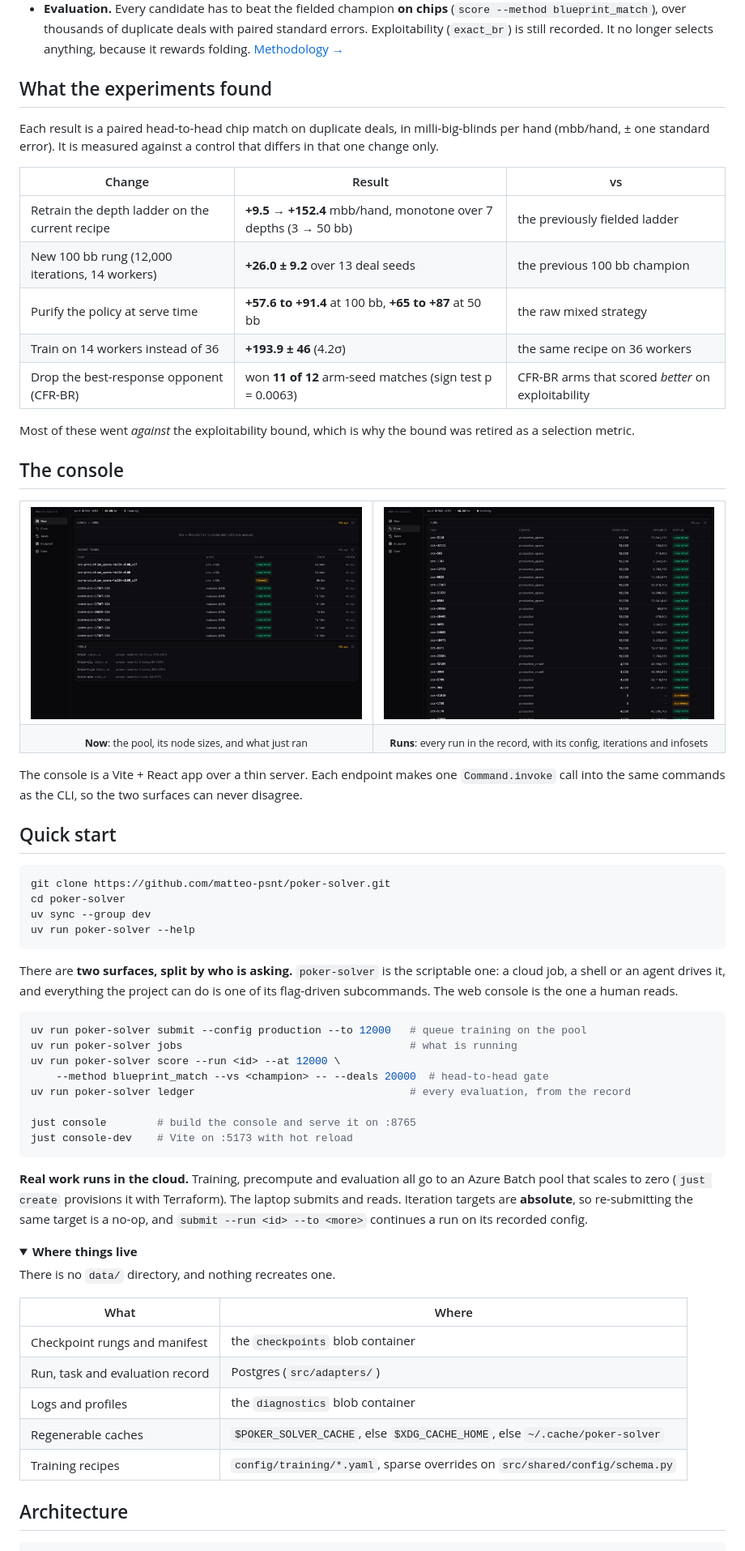
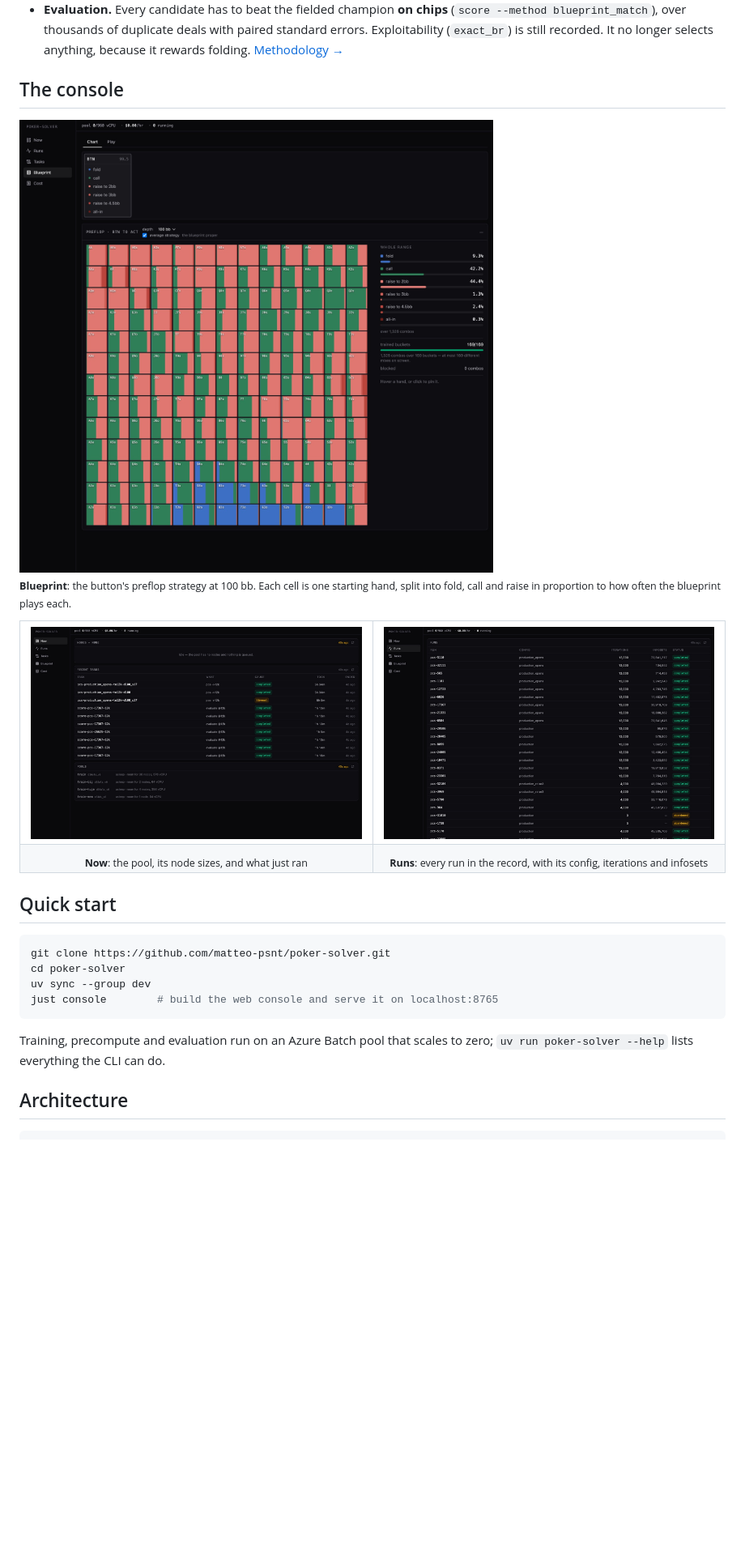
Before and after one commit to matteo-psnt/poker-solver, a Markdown page: README.md, the part around one of its changes. Shown at 81% size. Rendered like a GitHub page; pictures changed too: docs/img/console-blueprint.jpg (added); folded sections open; blank space fills up the shorter version.

Commit message:
docs: README shows the blueprint chart; drop results, command lists and internals

````diff
--- a/README.md
+++ b/README.md
@@ -67,24 +66,11 @@ flowchart LR
   longer selects anything, because it rewards folding.
   [Methodology →](src/pipeline/evaluation/README.md)
 
-## What the experiments found
+## The console
 
-Each result is a paired head-to-head chip match on duplicate deals, in
-milli-big-blinds per hand (mbb/hand, ± one standard error). It is measured
-against a control that differs in that one change only.
+<img src="docs/img/console-blueprint.jpg" alt="Console Blueprint page: the 100 bb button's preflop strategy as a 13x13 hand grid">
 
-| Change | Result | vs |
-|---|---|---|
-| Retrain the depth ladder on the current recipe | **+9.5 → +152.4** mbb/hand, monotone over 7 depths (3 → 50 bb) | the previously fielded ladder |
-| New 100 bb rung (12,000 iterations, 14 workers) | **+26.0 ± 9.2** over 13 deal seeds | the previous 100 bb champion |
-| Purify the policy at serve time | **+57.6 to +91.4** at 100 bb, **+65 to +87** at 50 bb | the raw mixed strategy |
-| Train on 14 workers instead of 36 | **+193.9 ± 46** (4.2σ) | the same recipe on 36 workers |
-| Drop the best-response opponent (CFR-BR) | won **11 of 12** arm-seed matches (sign test p = 0.0063) | CFR-BR arms that scored *better* on exploitability |
-
-Most of these went *against* the exploitability bound, which is why the bound
-was retired as a selection metric.
-
-## The console
+<sub><b>Blueprint</b>: the button's preflop strategy at 100 bb. Each cell is one starting hand, split into fold, call and raise in proportion to how often the blueprint plays each.</sub>
 
 <table>
 <tr>
@@ -97,55 +83,17 @@ was retired as a selection metric.
 </tr>
 </table>
 
-The console is a Vite + React app over a thin server. Each endpoint makes one
-`Command.invoke` call into the same commands as the CLI, so the two surfaces
-can never disagree.
-
 ## Quick start
 
 ```bash
 git clone https://github.com/matteo-psnt/poker-solver.git
 cd poker-solver
 uv sync --group dev
-uv run poker-solver --help
+just console        # build the web console and serve it on localhost:8765
 ```
 
-There are **two surfaces, split by who is asking.** `poker-solver` is the
-scriptable one: a cloud job, a shell or an agent drives it, and everything the
-project can do is one of its flag-driven subcommands. The web console is the
-one a human reads.
-
-```bash
-uv run poker-solver submit --config production --to 12000   # queue training on the pool
-uv run poker-solver jobs                                    # what is running
-uv run poker-solver score --run <id> --at 12000 \
-    --method blueprint_match --vs <champion> -- --deals 20000  # head-to-head gate
-uv run poker-solver ledger                                  # every evaluation, from the record
-
-just console        # build the console and serve it on :8765
-just console-dev    # Vite on :5173 with hot reload
-```
-
-**Real work runs in the cloud.** Training, precompute and evaluation all go to
-an Azure Batch pool that scales to zero (`just create` provisions it with
-Terraform). The laptop submits and reads. Iteration targets are **absolute**,
-so re-submitting the same target is a no-op, and
-`submit --run <id> --to <more>` continues a run on its recorded config.
-
-<details>
-<summary><b>Where things live</b></summary>
-
-There is no `data/` directory, and nothing recreates one.
-
-| What | Where |
-|---|---|
-| Checkpoint rungs and manifest | the `checkpoints` blob container |
-| Run, task and evaluation record | Postgres (`src/adapters/`) |
-| Logs and profiles | the `diagnostics` blob container |
-| Regenerable caches | `$POKER_SOLVER_CACHE`, else `$XDG_CACHE_HOME`, else `~/.cache/poker-solver` |
-| Training recipes | `config/training/*.yaml`, sparse overrides on `src/shared/config/schema.py` |
-
-</details>
+Training, precompute and evaluation run on an Azure Batch pool that scales to
+zero; `uv run poker-solver --help` lists everything the CLI can do.
 
 ## Architecture
 
````
Also changed, not shown: other parts of README.md (+2 -12 lines).
